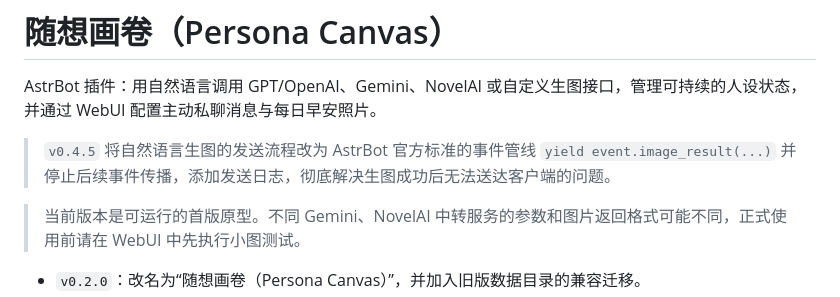
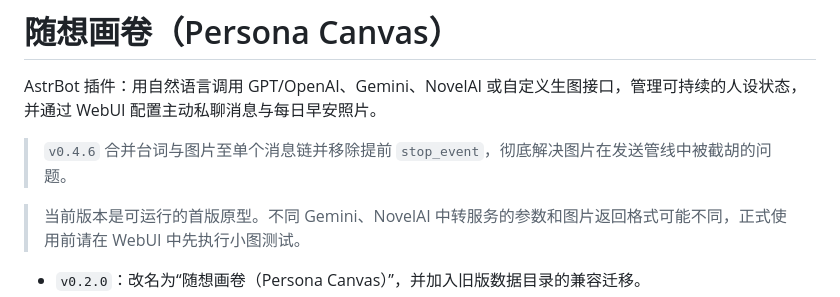
Before and after one commit to iownmmiku/astrbot_plugin_persona_canvas, a Markdown page: README.md, the part around the change. Rendered like a GitHub page.

Commit message:
fix: merge caption and image into single chain and remove premature stop_event

```diff
--- a/README.md
+++ b/README.md
@@ -2,7 +2,7 @@
 
 AstrBot 插件：用自然语言调用 GPT/OpenAI、Gemini、NovelAI 或自定义生图接口，管理可持续的人设状态，并通过 WebUI 配置主动私聊消息与每日早安照片。
 
-> `v0.4.5` 将自然语言生图的发送流程改为 AstrBot 官方标准的事件管线 `yield event.image_result(...)` 并停止后续事件传播，添加发送日志，彻底解决生图成功后无法送达客户端的问题。
+> `v0.4.6` 合并台词与图片至单个消息链并移除提前 `stop_event`，彻底解决图片在发送管线中被截胡的问题。
 
 > 当前版本是可运行的首版原型。不同 Gemini、NovelAI 中转服务的参数和图片返回格式可能不同，正式使用前请在 WebUI 中先执行小图测试。
 
```
